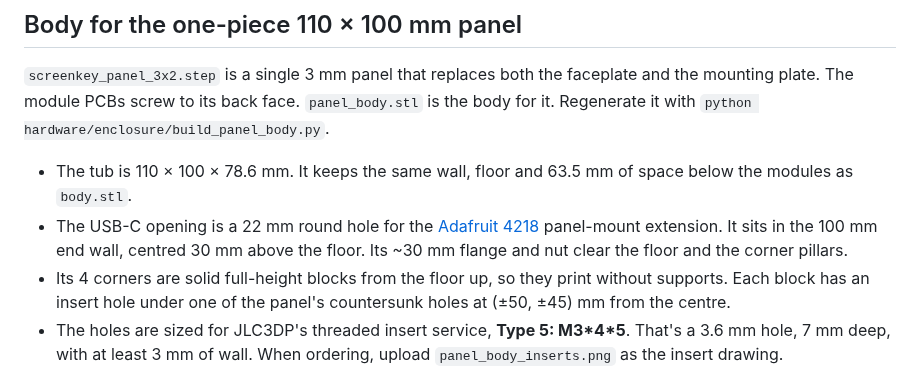
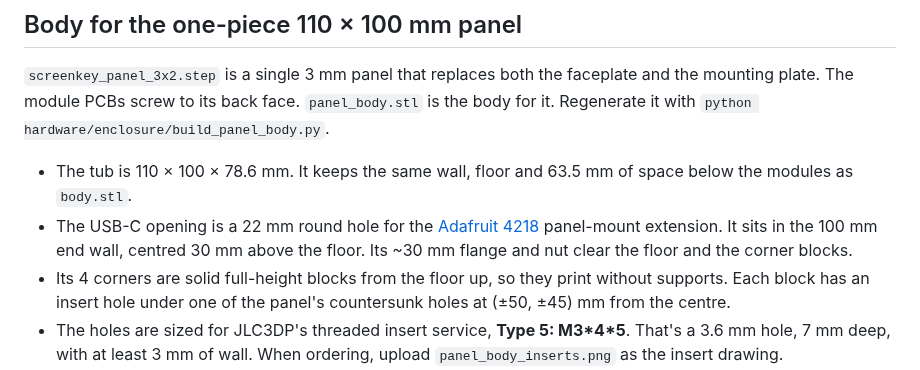
Before and after one commit to kgheacock/macro-pad, a Markdown page: hardware/enclosure/README.md, the part around the change. Drawn GitHub-style.

Commit message:
README: corner blocks, not pillars
Co-Authored-By: Claude Opus 5.5 (1M context) <noreply@anthropic.com>
Claude-Session: https://claude.ai/code/session_01HGSE932hTNzMJDuTB7fwKq

```diff
--- a/hardware/enclosure/README.md
+++ b/hardware/enclosure/README.md
@@ -49,7 +49,7 @@ Regenerate it with `python hardware/enclosure/build_panel_body.py`.
   as `body.stl`.
 - The USB-C opening is a 22 mm round hole for the [Adafruit 4218](https://www.adafruit.com/product/4218)
   panel-mount extension. It sits in the 100 mm end wall, centred 30 mm above the floor. Its ~30 mm flange
-  and nut clear the floor and the corner pillars.
+  and nut clear the floor and the corner blocks.
 - Its 4 corners are solid full-height blocks from the floor up, so they print without supports.
   Each block has an insert hole under one of the panel's countersunk holes at (±50, ±45) mm from the centre.
 - The holes are sized for JLC3DP's threaded insert service, **Type 5: M3\*4\*5**. That's a 3.6 mm hole,
```
